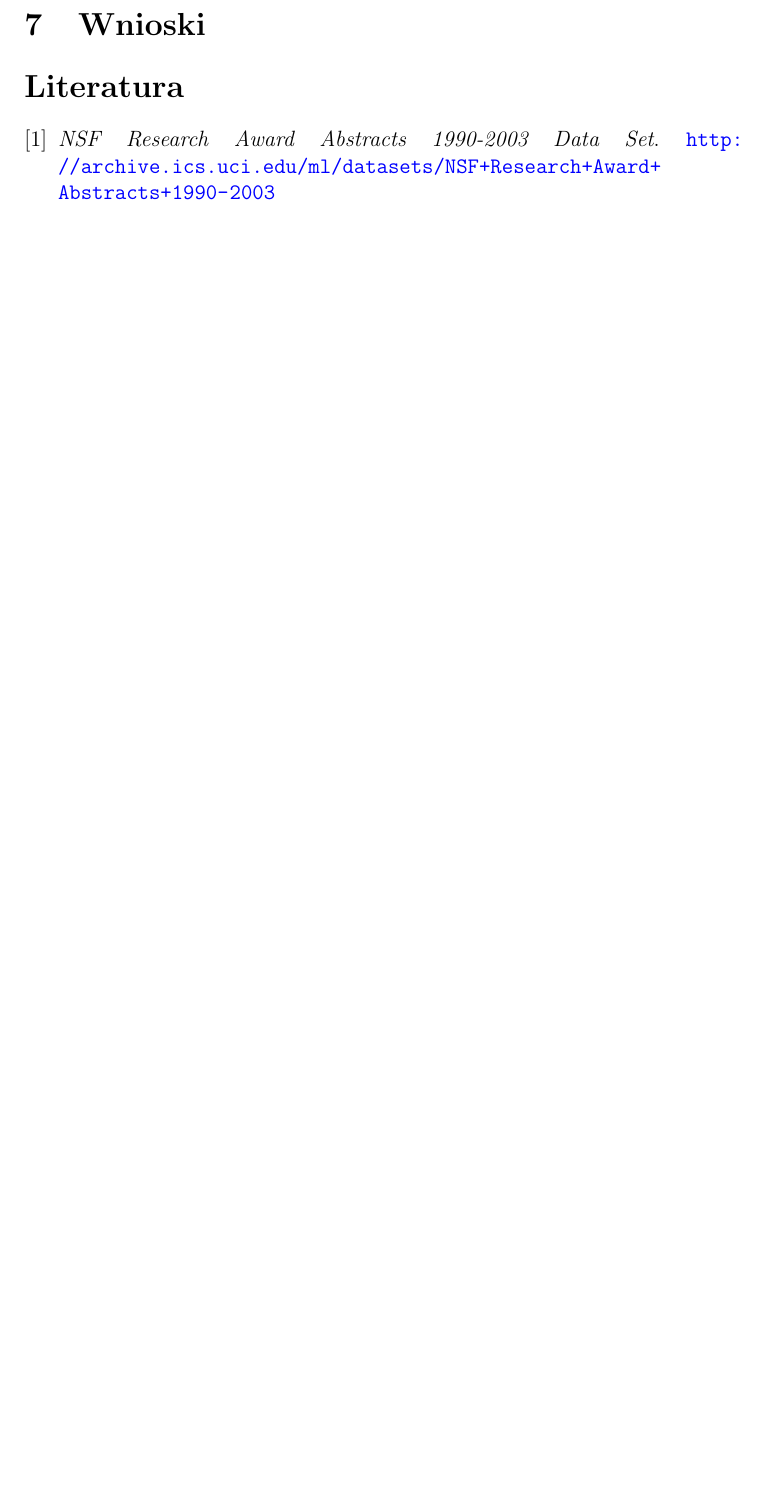
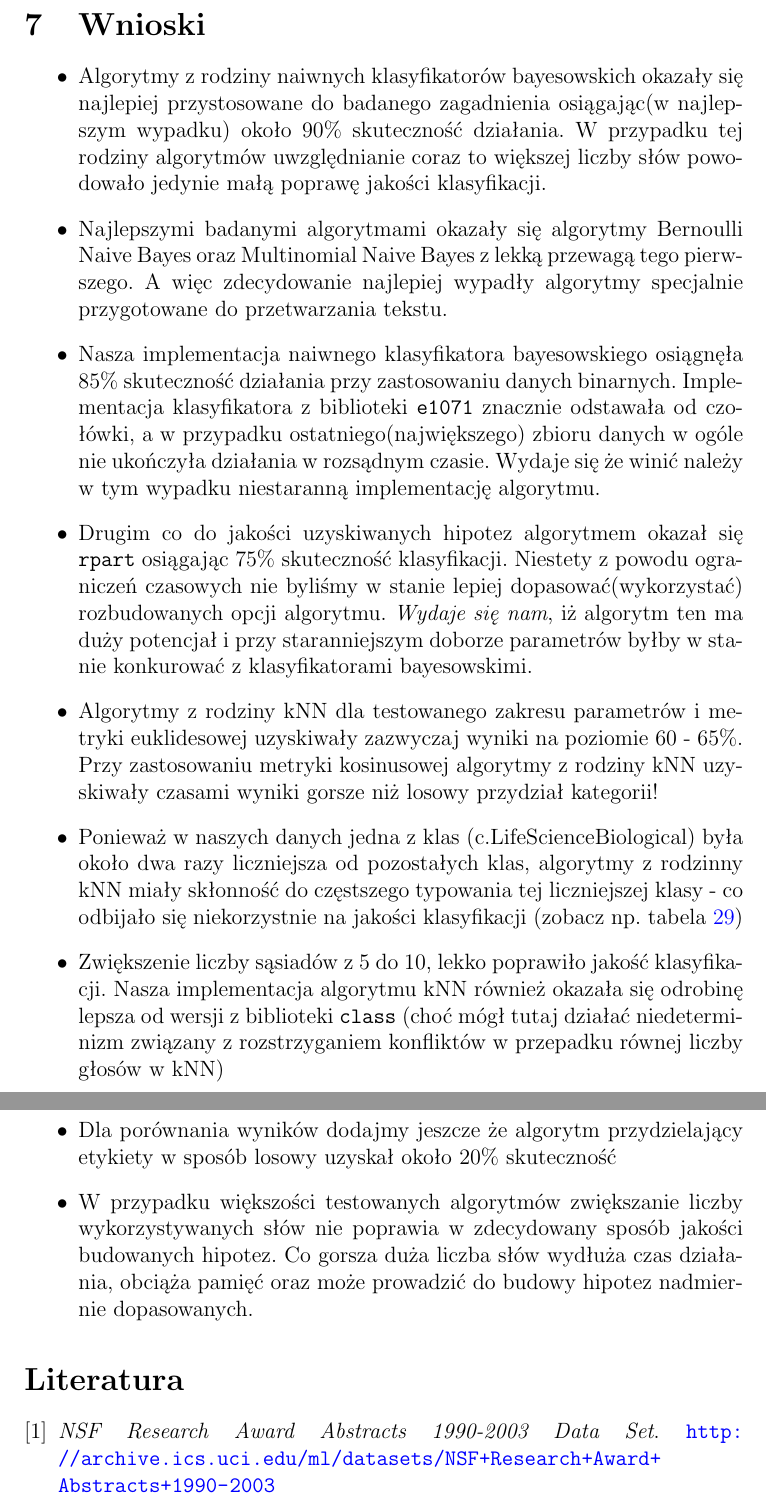
Before and after one commit to marcin-mini-pw/mow, a LaTeX document (doc/doc_summary.tex): part of page 30 of 30 before the commit and two parts of pages 30 and 31 of 31 after it, the two joined at a grey line, cut so that both start at the same text, the shorter picture padded with empty space. Compiled offline with pdfLaTeX.

Commit message:
marcin: wnioski

```diff
--- a/doc/doc_summary.tex
+++ b/doc/doc_summary.tex
@@ -1484,6 +1485,66 @@ v <- vectorize.data(df, 700,
 \section{Wnioski}
 % duzo kolumn -> nadmierne dopasowanie
 % algorytmy specjalnie przystosowane do tekstu sa lepsze
+
+	\begin{itemize}
+		\item
+			Algorytmy z rodziny naiwnych klasyfikatorów bayesowskich
+			okazały się najlepiej przystosowane do badanego zagadnienia
+			osiągając(w najlepszym wypadku) około 90\% skuteczność działania.
+			W przypadku tej rodziny algorytmów uwzględnianie coraz to większej
+			liczby słów powodowało jedynie małą poprawę jakości klasyfikacji.
+		\item
+			Najlepszymi badanymi algorytmami okazały się algorytmy
+			Bernoulli Naive Bayes oraz Multinomial Naive Bayes z lekką przewagą
+			tego pierwszego. A więc zdecydowanie najlepiej wypadły algorytmy
+			specjalnie przygotowane do przetwarzania tekstu.
+		\item
+			Nasza implementacja naiwnego klasyfikatora bayesowskiego osiągnęła
+			85\% skuteczność działania przy zastosowaniu danych binarnych.
+			Implementacja klasyfikatora z biblioteki \texttt{e1071} znacznie
+			odstawała od czołówki, a w przypadku ostatniego(największego) zbioru
+			danych w ogóle nie ukończyła działania w rozsądnym czasie.
+			Wydaje się że winić należy w tym wypadku niestaranną implementację algorytmu.
+
+		\item
+			Drugim co do jakości uzyskiwanych hipotez algorytmem okazał się
+			\texttt{rpart} osiągając 75\% skuteczność klasyfikacji.
+			Niestety z powodu ograniczeń czasowych nie byliśmy w stanie
+			lepiej dopasować(wykorzystać) rozbudowanych opcji algorytmu.
+			\emph{Wydaje się nam}, iż algorytm ten ma duży potencjał i przy staranniejszym
+			doborze parametrów byłby w stanie konkurować z klasyfikatorami bayesowskimi.
+
+
+		\item
+			Algorytmy z rodziny kNN dla testowanego zakresu parametrów i metryki
+			euklidesowej uzyskiwały zazwyczaj
+			wyniki na poziomie 60 - 65\%. Przy zastosowaniu metryki kosinusowej algorytmy
+			z rodziny kNN uzyskiwały czasami wyniki gorsze niż losowy przydział kategorii!
+
+		\item
+			Ponieważ w naszych danych jedna z klas (c.LifeScienceBiological) była
+			około dwa razy liczniejsza od pozostałych klas, algorytmy z rodzinny kNN
+			miały skłonność do częstszego typowania tej liczniejszej klasy - co odbijało
+			się niekorzystnie na jakości klasyfikacji (zobacz np. tabela \ref{tab:blah1})
+
+		\item
+			Zwiększenie liczby sąsiadów z 5 do 10, lekko poprawiło jakość klasyfikacji.
+			Nasza implementacja algorytmu kNN również okazała się odrobinę lepsza od
+			wersji z biblioteki \texttt{class} (choć mógł tutaj działać niedeterminizm
+			związany z rozstrzyganiem konfliktów w przepadku równej liczby głosów w kNN)
+
+		\item
+			Dla porównania wyników dodajmy jeszcze że algorytm przydzielający etykiety
+			w sposób losowy uzyskał około 20\% skuteczność
+
+		\item
+			W przypadku większości testowanych algorytmów zwiększanie liczby
+			wykorzystywanych słów nie poprawia w zdecydowany sposób jakości
+			budowanych hipotez. Co gorsza duża liczba słów wydłuża czas działania,
+			obciąża pamięć oraz może prowadzić do budowy hipotez nadmiernie dopasowanych.
+	\end{itemize}
+
+
 
 % --------------------------------------------
 % BIBLIOGRAFIA
```
Also changed, not shown: doc/doc_summary.tex (1 more changed lines).
